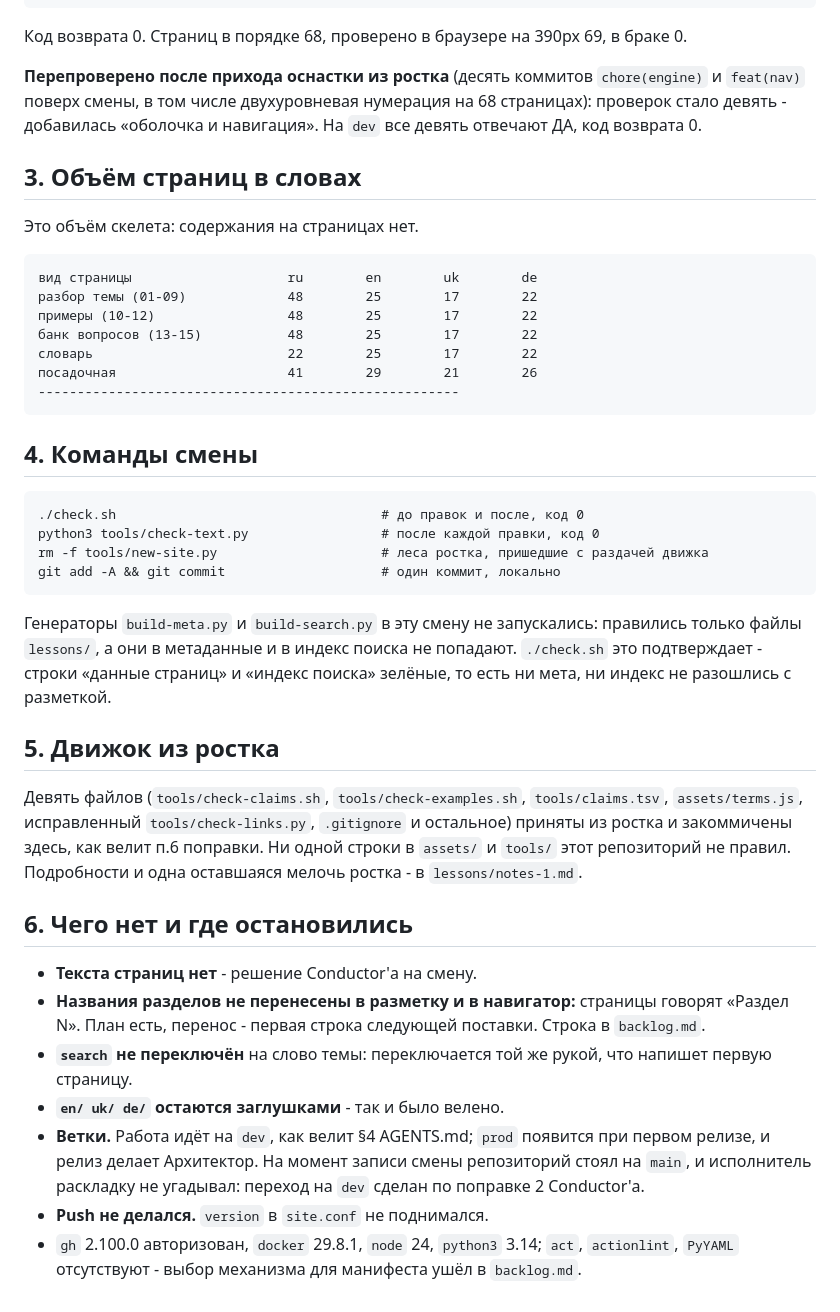
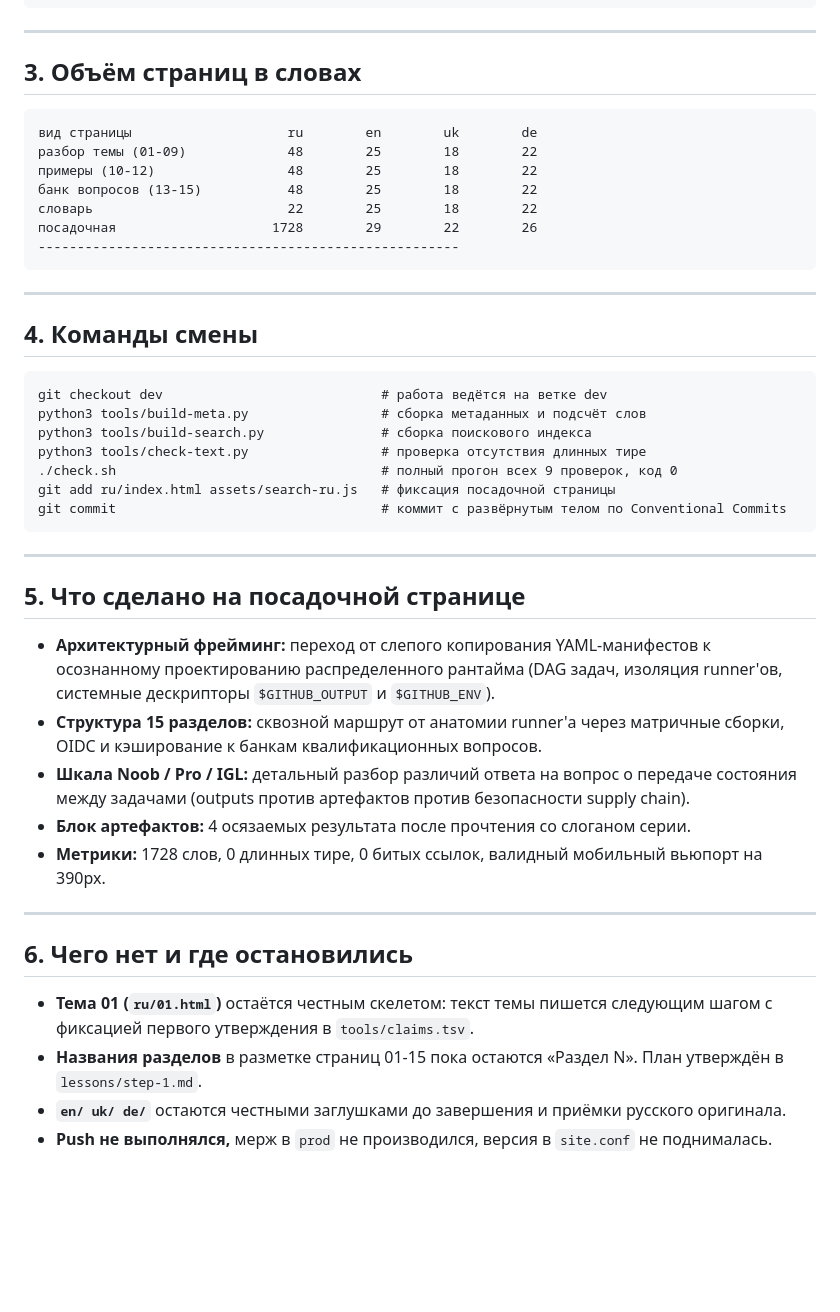
Before and after one commit to y-kolyada/github-actions, a Markdown page: lessons/record-1.md, the part around one of its changes. GitHub-like rendering; blank space fills up the shorter version.

````diff
--- a/lessons/record-1.md
+++ b/lessons/record-1.md
@@ -32,45 +124,49 @@ Conductor'ом на эту смену роли C задан другой объ
   ЗЕЛЁНОЕ
 ```
 
-Код возврата 0. Страниц в порядке 68, проверено в браузере на 390px 69, в браке 0.
-
-**Перепроверено после прихода оснастки из ростка** (десять коммитов `chore(engine)` и `feat(nav)` поверх смены, в том числе двухуровневая нумерация на 68 страницах): проверок стало девять - добавилась «оболочка и навигация». На `dev` все девять отвечают ДА, код возврата 0.
+---
 
 ## 3. Объём страниц в словах
 
-Это объём скелета: содержания на страницах нет.
-
 ```
 вид страницы                    ru        en        uk        de
-разбор темы (01-09)             48        25        17        22
-примеры (10-12)                 48        25        17        22
-банк вопросов (13-15)           48        25        17        22
-словарь                         22        25        17        22
-посадочная                      41        29        21        26
+разбор темы (01-09)             48        25        18        22
+примеры (10-12)                 48        25        18        22
+банк вопросов (13-15)           48        25        18        22
+словарь                         22        25        18        22
+посадочная                    1728        29        22        26
 ------------------------------------------------------
 ```
+
+---
 
 ## 4. Команды смены
 
 ```
-./check.sh                                  # до правок и после, код 0
-python3 tools/check-text.py                 # после каждой правки, код 0
-rm -f tools/new-site.py                     # леса ростка, пришедшие с раздачей движка
-git add -A && git commit                    # один коммит, локально
+git checkout dev                            # работа ведётся на ветке dev
+python3 tools/build-meta.py                 # сборка метаданных и подсчёт слов
+python3 tools/build-search.py               # сборка поискового индекса
+python3 tools/check-text.py                 # проверка отсутствия длинных тире
+./check.sh                                  # полный прогон всех 9 проверок, код 0
+git add ru/index.html assets/search-ru.js   # фиксация посадочной страницы
+git commit                                  # коммит с развёрнутым телом по Conventional Commits
 ```
 
-Генераторы `build-meta.py` и `build-search.py` в эту смену не запускались: правились только файлы `lessons/`, а они в метаданные и в индекс поиска не попадают. `./check.sh` это подтверждает - строки «данные страниц» и «индекс поиска» зелёные, то есть ни мета, ни индекс не разошлись с разметкой.
+---
 
-## 5. Движок из ростка
+## 5. Что сделано на посадочной странице
 
-Девять файлов (`tools/check-claims.sh`, `tools/check-examples.sh`, `tools/claims.tsv`, `assets/terms.js`, исправленный `tools/check-links.py`, `.gitignore` и остальное) приняты из ростка и закоммичены здесь, как велит п.6 поправки. Ни одной строки в `assets/` и `tools/` этот репозиторий не правил. Подробности и одна оставшаяся мелочь ростка - в `lessons/notes-1.md`.
+- **Архитектурный фрейминг:** переход от слепого копирования YAML-манифестов к осознанному проектированию распределенного рантайма (DAG задач, изоляция runner'ов, системные дескрипторы `$GITHUB_OUTPUT` и `$GITHUB_ENV`).
+- **Структура 15 разделов:** сквозной маршрут от анатомии runner'а через матричные сборки, OIDC и кэширование к банкам квалификационных вопросов.
+- **Шкала Noob / Pro / IGL:** детальный разбор различий ответа на вопрос о передаче состояния между задачами (outputs против артефактов против безопасности supply chain).
+- **Блок артефактов:** 4 осязаемых результата после прочтения со слоганом серии.
+- **Метрики:** 1728 слов, 0 длинных тире, 0 битых ссылок, валидный мобильный вьюпорт на 390px.
+
+---
 
 ## 6. Чего нет и где остановились
 
-- **Текста страниц нет** - решение Conductor'а на смену.
-- **Названия разделов не перенесены в разметку и в навигатор:** страницы говорят «Раздел N». План есть, перенос - первая строка следующей поставки. Строка в `backlog.md`.
-- **`search` не переключён** на слово темы: переключается той же рукой, что напишет первую страницу.
-- **`en/ uk/ de/` остаются заглушками** - так и было велено.
-- **Ветки.** Работа идёт на `dev`, как велит §4 AGENTS.md; `prod` появится при первом релизе, и релиз делает Архитектор. На момент записи смены репозиторий стоял на `main`, и исполнитель раскладку не угадывал: переход на `dev` сделан по поправке 2 Conductor'а.
-- **Push не делался.** `version` в `site.conf` не поднимался.
-- `gh` 2.100.0 авторизован, `docker` 29.8.1, `node` 24, `python3` 3.14; `act`, `actionlint`, `PyYAML` отсутствуют - выбор механизма для манифеста ушёл в `backlog.md`.
+- **Тема 01 (`ru/01.html`)** остаётся честным скелетом: текст темы пишется следующим шагом с фиксацией первого утверждения в `tools/claims.tsv`.
+- **Названия разделов** в разметке страниц 01-15 пока остаются «Раздел N». План утверждён в `lessons/step-1.md`.
+- **`en/ uk/ de/`** остаются честными заглушками до завершения и приёмки русского оригинала.
+- **Push не выполнялся,** мерж в `prod` не производился, версия в `site.conf` не поднималась.
````
Also changed, not shown: other parts of lessons/record-1.md (+103 -11 lines).
